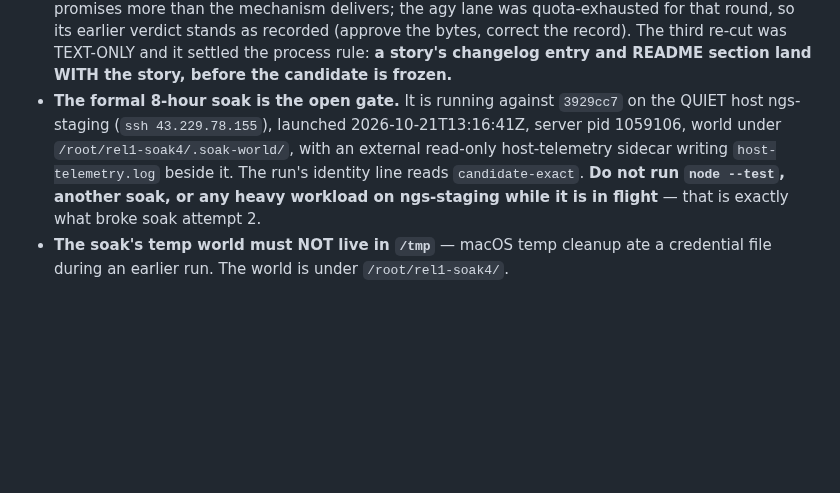
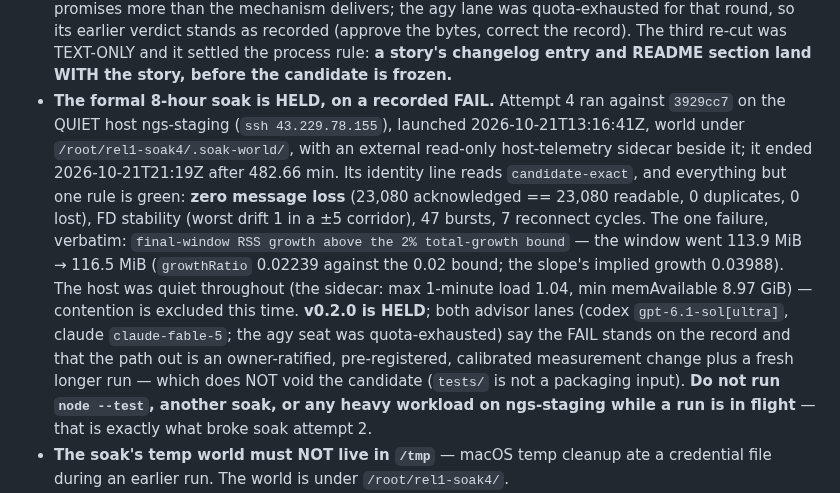
Before and after one commit to iicmaster/agent-room, a Markdown page: HANDOFF.md, the part around the change. GitHub-like rendering; blank space fills up the shorter version.

Commit message:
docs: the HANDOFF records the held release — attempt 4's FAIL, unconfounded
Attempt 4 ran the full 482.66 min against the final candidate on the quiet
host and failed exactly one rule: the final-window RSS total-growth bound
(113.9 MiB -> 116.5 MiB; growthRatio 0.02239 against 0.02, the slope's implied
growth 0.03988). Zero message loss over 23,080 messages, FD stable, candidate
exact, and the telemetry shows the host was quiet (max load 1.04, min
memAvailable 8.97 GiB) — contention is excluded this time.

Both advisor lanes say the FAIL stands on the record and v0.2.0 is held; the
path out is an owner-ratified, pre-registered, calibrated measurement change
plus a fresh longer run, which does not void the candidate.

```diff
--- a/HANDOFF.md
+++ b/HANDOFF.md
@@ -18,11 +18,20 @@
   verdict stands as recorded (approve the bytes, correct the record). The third re-cut was TEXT-ONLY and
   it settled the process rule: **a story's changelog entry and README section land WITH the story,
   before the candidate is frozen.**
-- **The formal 8-hour soak is the open gate.** It is running against `3929cc7` on the QUIET host
-  ngs-staging (`ssh 43.229.78.155`), launched 2026-10-21T13:16:41Z, server pid 1059106, world under
-  `/root/rel1-soak4/.soak-world/`, with an external read-only host-telemetry sidecar writing
-  `host-telemetry.log` beside it. The run's identity line reads `candidate-exact`.
-  **Do not run `node --test`, another soak, or any heavy workload on ngs-staging while it is in
+- **The formal 8-hour soak is HELD, on a recorded FAIL.** Attempt 4 ran against `3929cc7` on the QUIET
+  host ngs-staging (`ssh 43.229.78.155`), launched 2026-10-21T13:16:41Z, world under
+  `/root/rel1-soak4/.soak-world/`, with an external read-only host-telemetry sidecar beside it; it ended
+  2026-10-21T21:19Z after 482.66 min. Its identity line reads `candidate-exact`, and everything but one
+  rule is green: **zero message loss** (23,080 acknowledged == 23,080 readable, 0 duplicates, 0 lost), FD
+  stability (worst drift 1 in a ±5 corridor), 47 bursts, 7 reconnect cycles. The one failure, verbatim:
+  `final-window RSS growth above the 2% total-growth bound` — the window went 113.9 MiB → 116.5 MiB
+  (`growthRatio` 0.02239 against the 0.02 bound; the slope's implied growth 0.03988). The host was quiet
+  throughout (the sidecar: max 1-minute load 1.04, min memAvailable 8.97 GiB) — contention is excluded
+  this time. **v0.2.0 is HELD**; both advisor lanes (codex `gpt-6.1-sol[ultra]`, claude
+  `claude-fable-5`; the agy seat was quota-exhausted) say the FAIL stands on the record and that the
+  path out is an owner-ratified, pre-registered, calibrated measurement change plus a fresh longer run —
+  which does NOT void the candidate (`tests/` is not a packaging input).
+  **Do not run `node --test`, another soak, or any heavy workload on ngs-staging while a run is in
   flight** — that is exactly what broke soak attempt 2.
 - **The soak's temp world must NOT live in `/tmp`** — macOS temp cleanup ate a credential file
   during an earlier run. The world is under `/root/rel1-soak4/`.
```
